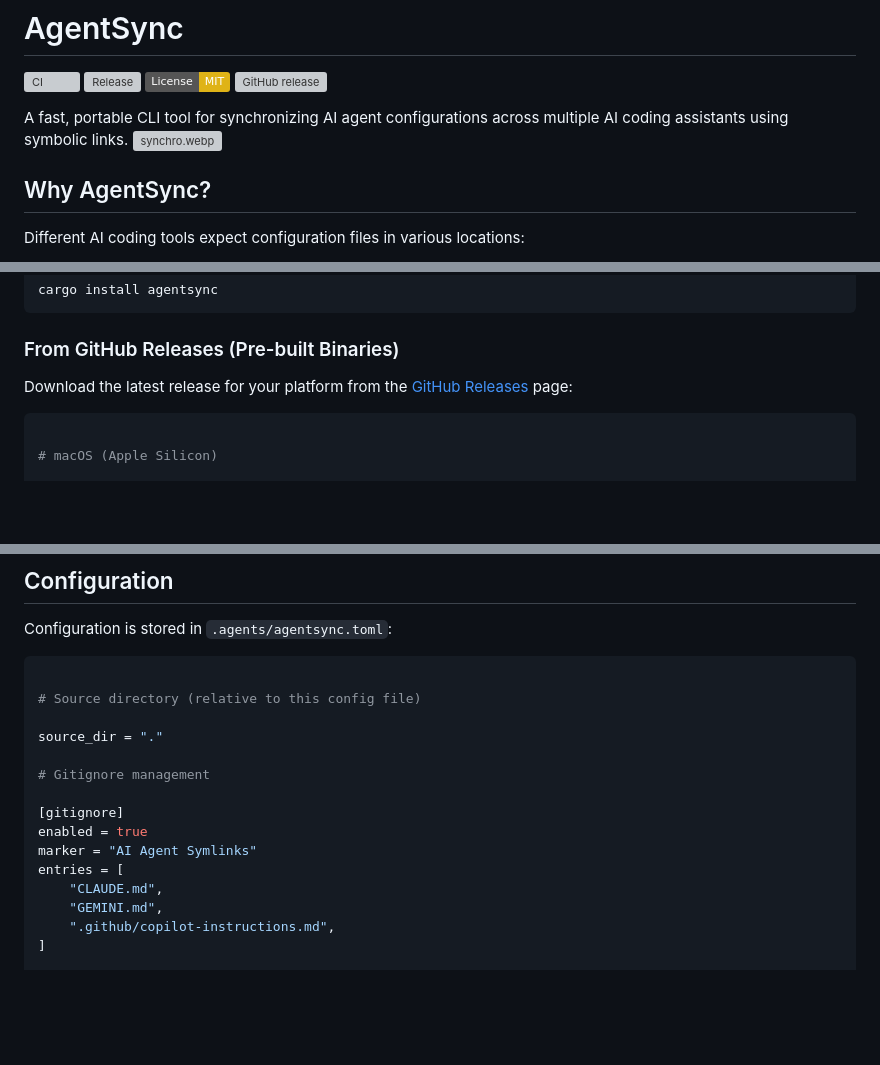
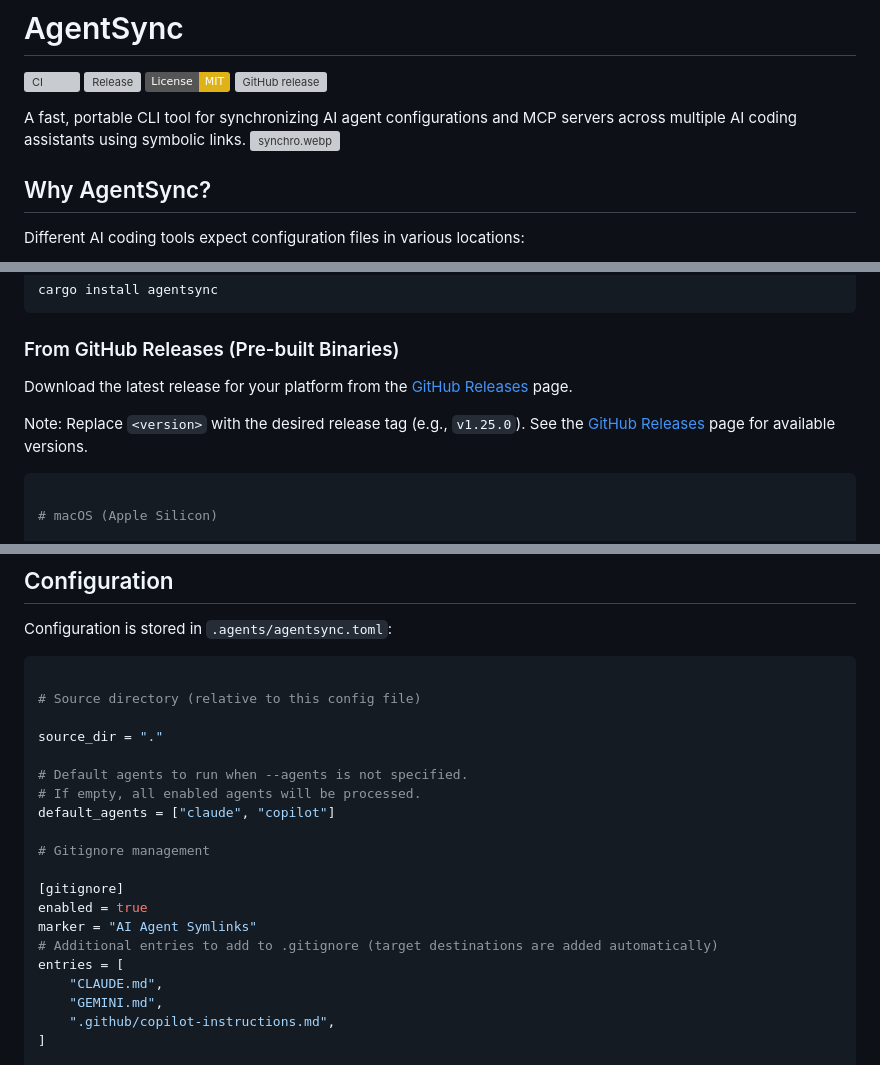
Before and after one commit to dallay/agentsync, a Markdown page: README.md, 3 parts joined by grey strips. GitHub-like rendering; badges without logos; blank space fills up the shorter version; grey boxes are pictures that could not be loaded.

````diff
--- a/README.md
+++ b/README.md
@@ -5,8 +5,8 @@
 [![License: MIT](https://img.shields.io/badge/License-MIT-yellow.svg)](https://opensource.org/licenses/MIT)
 [![GitHub release](https://img.shields.io/github/v/release/dallay/agentsync)](https://github.com/dallay/agentsync/releases)
 
-A fast, portable CLI tool for synchronizing AI agent configurations across multiple AI coding
-assistants using symbolic links.
+A fast, portable CLI tool for synchronizing AI agent configurations and MCP servers across multiple
+AI coding assistants using symbolic links.
 ![synchro.webp](website/docs/src/assets/synchro.webp)
 
 ## Why AgentSync?
@@ -115,7 +116,9 @@ cargo install agentsync
 
 ### From GitHub Releases (Pre-built Binaries)
 
-Download the latest release for your platform from the [GitHub Releases](https://github.com/dallay/agentsync/releases) page:
+Download the latest release for your platform from the [GitHub Releases](https://github.com/dallay/agentsync/releases) page.
+
+Note: Replace `<version>` with the desired release tag (e.g., `v1.25.0`). See the [GitHub Releases](https://github.com/dallay/agentsync/releases) page for available versions.
 
 ```bash
 
@@ -281,11 +284,16 @@ Configuration is stored in `.agents/agentsync.toml`:
 
 source_dir = "."
 
+# Default agents to run when --agents is not specified.
+# If empty, all enabled agents will be processed.
+default_agents = ["claude", "copilot"]
+
 # Gitignore management
 
 [gitignore]
 enabled = true
 marker = "AI Agent Symlinks"
+# Additional entries to add to .gitignore (target destinations are added automatically)
 entries = [
     "CLAUDE.md",
     "GEMINI.md",
````
Also changed, not shown: other parts of README.md (+9 -8 lines).
